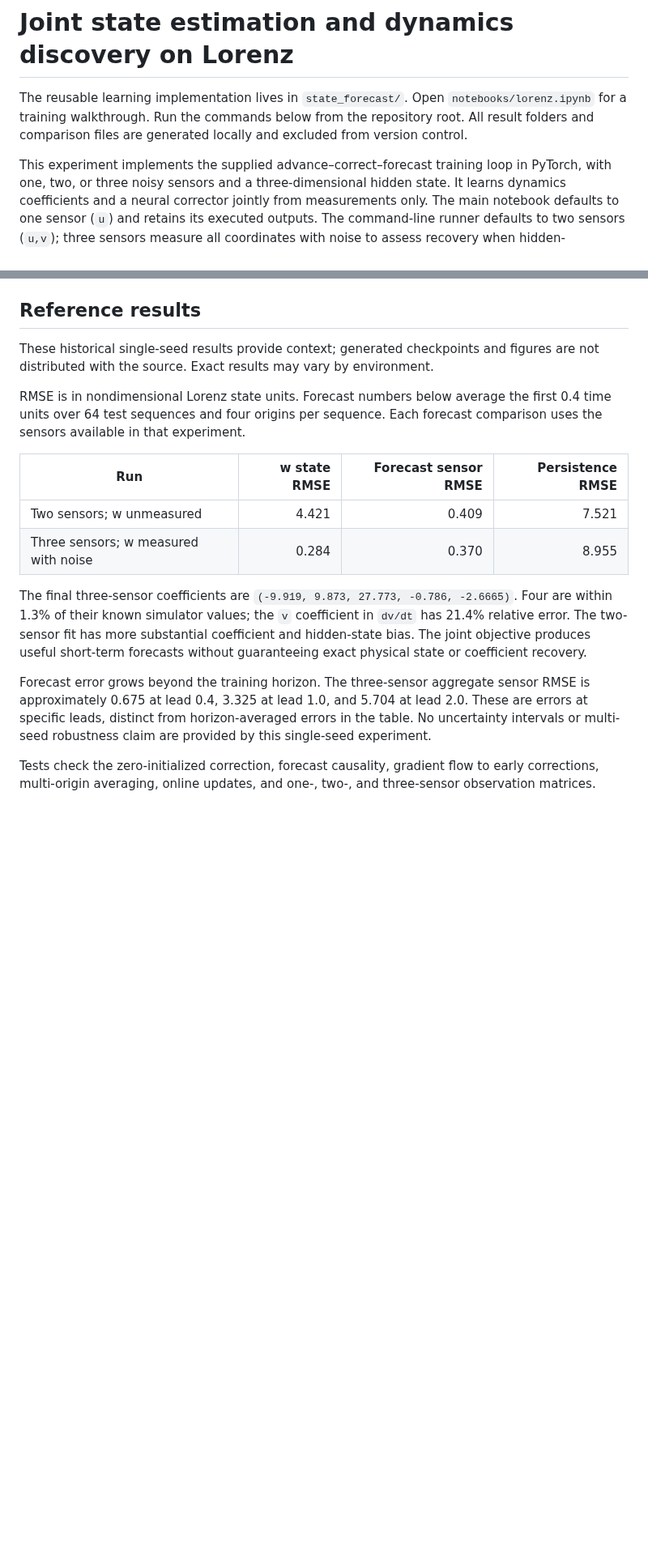
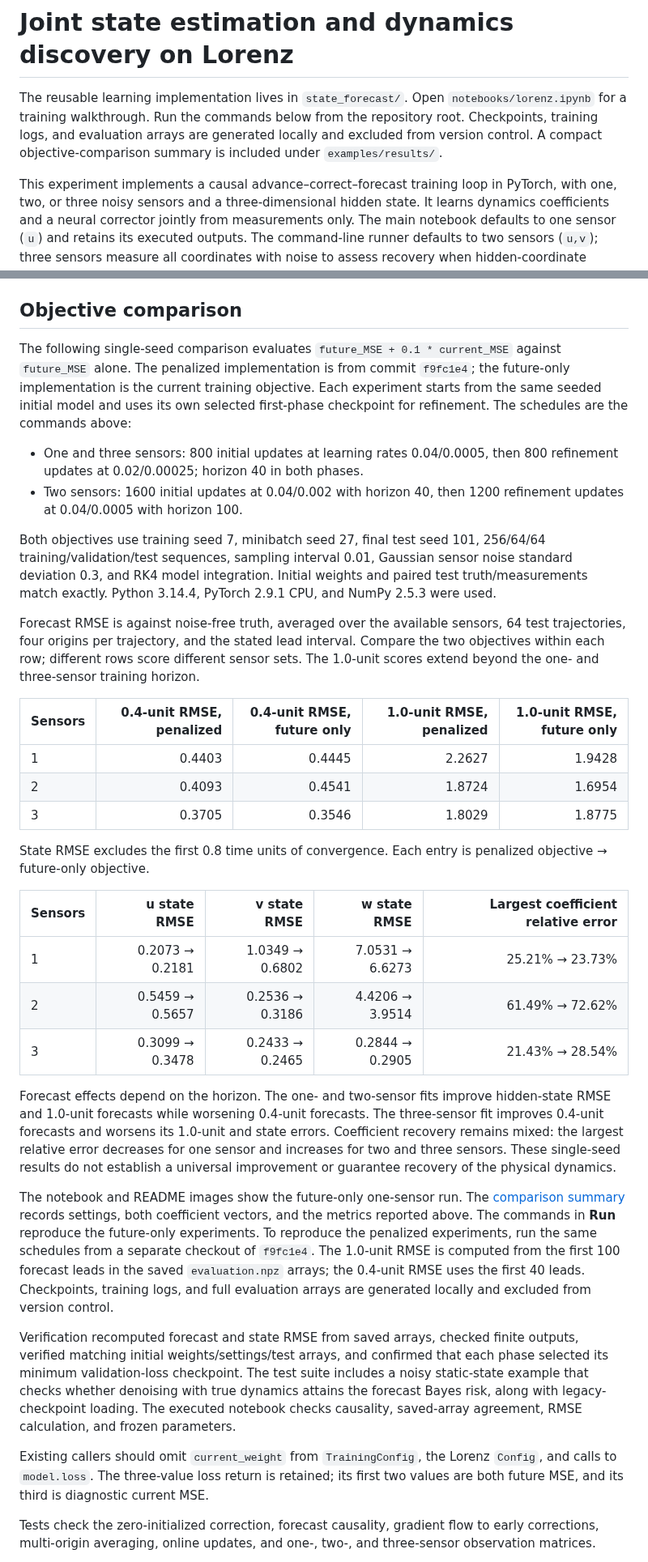
Before and after one commit to NirC1/state-forecast, a Markdown page: examples/README.md, 2 parts joined by grey strips. Shown at 81% size. GitHub-like rendering; blank space fills up the shorter version.

```diff
--- a/examples/README.md
+++ b/examples/README.md
@@ -2,10 +2,11 @@
 
 The reusable learning implementation lives in `state_forecast/`. Open
 `notebooks/lorenz.ipynb` for a training walkthrough. Run the commands below from
-the repository root. All result folders and comparison files are generated locally
-and excluded from version control.
+the repository root. Checkpoints, training logs, and evaluation arrays are generated
+locally and excluded from version control. A compact objective-comparison summary
+is included under `examples/results/`.
 
-This experiment implements the supplied advance–correct–forecast training loop in
+This experiment implements a causal advance–correct–forecast training loop in
 PyTorch, with one, two, or three noisy sensors and a three-dimensional hidden
 state. It learns dynamics coefficients and a neural corrector jointly from
 measurements only. The main notebook defaults to one sensor (`u`) and retains its
@@ -171,31 +177,75 @@ sensor forecasts do not by themselves establish accurate state recovery.
   and evaluation results.
 - `results/evaluation.npz`, `forecast_errors.csv`: numerical evidence behind figures.
 
-## Reference results
+## Objective comparison
 
-These historical single-seed results provide context; generated checkpoints and
-figures are not distributed with the source. Exact results may vary by environment.
+The following single-seed comparison evaluates `future_MSE + 0.1 * current_MSE`
+against `future_MSE` alone. The penalized implementation is from commit
+`f9fc1e4`; the future-only implementation is the current training objective.
+Each experiment starts from the same seeded initial model and uses its own selected
+first-phase checkpoint for refinement. The schedules are the commands above:
 
-RMSE is in nondimensional Lorenz state units. Forecast numbers below average
-the first 0.4 time units over 64 test sequences and four origins per sequence.
-Each forecast comparison uses the sensors available in that experiment.
+- One and three sensors: 800 initial updates at learning rates 0.04/0.0005,
+  then 800 refinement updates at 0.02/0.00025; horizon 40 in both phases.
+- Two sensors: 1600 initial updates at 0.04/0.002 with horizon 40, then 1200
+  refinement updates at 0.04/0.0005 with horizon 100.
 
-| Run | w state RMSE | Forecast sensor RMSE | Persistence RMSE |
-| --- | ---: | ---: | ---: |
-| Two sensors; w unmeasured | 4.421 | 0.409 | 7.521 |
-| Three sensors; w measured with noise | 0.284 | 0.370 | 8.955 |
+Both objectives use training seed 7, minibatch seed 27, final test seed 101,
+256/64/64 training/validation/test sequences, sampling interval 0.01,
+Gaussian sensor noise standard deviation 0.3, and RK4 model integration.
+Initial weights and paired test truth/measurements match exactly. Python
+3.14.4, PyTorch 2.9.1 CPU, and NumPy 2.5.3 were used.
 
-The final three-sensor coefficients are `(-9.919, 9.873, 27.773, -0.786, -2.6665)`.
-Four are within 1.3% of their known simulator values; the `v` coefficient in
-`dv/dt` has 21.4% relative error. The two-sensor fit has more substantial coefficient
-and hidden-state bias. The joint objective produces useful short-term forecasts
-without guaranteeing exact physical state or coefficient recovery.
+Forecast RMSE is against noise-free truth, averaged over the available sensors,
+64 test trajectories, four origins per trajectory, and the stated lead interval.
+Compare the two objectives within each row; different rows score different
+sensor sets. The 1.0-unit scores extend beyond the one- and three-sensor
+training horizon.
 
-Forecast error grows beyond the training horizon. The three-sensor aggregate
-sensor RMSE is approximately 0.675 at lead 0.4, 3.325 at lead 1.0, and 5.704
-at lead 2.0. These are errors at specific leads, distinct from horizon-averaged
-errors in the table. No uncertainty intervals or multi-seed robustness claim
-are provided by this single-seed experiment.
+| Sensors | 0.4-unit RMSE, penalized | 0.4-unit RMSE, future only | 1.0-unit RMSE, penalized | 1.0-unit RMSE, future only |
+| --- | ---: | ---: | ---: | ---: |
+| 1 | 0.4403 | 0.4445 | 2.2627 | 1.9428 |
+| 2 | 0.4093 | 0.4541 | 1.8724 | 1.6954 |
+| 3 | 0.3705 | 0.3546 | 1.8029 | 1.8775 |
+
+State RMSE excludes the first 0.8 time units of convergence. Each entry
+is penalized objective → future-only objective.
+
+| Sensors | u state RMSE | v state RMSE | w state RMSE | Largest coefficient relative error |
+| --- | ---: | ---: | ---: | ---: |
+| 1 | 0.2073 → 0.2181 | 1.0349 → 0.6802 | 7.0531 → 6.6273 | 25.21% → 23.73% |
+| 2 | 0.5459 → 0.5657 | 0.2536 → 0.3186 | 4.4206 → 3.9514 | 61.49% → 72.62% |
+| 3 | 0.3099 → 0.3478 | 0.2433 → 0.2465 | 0.2844 → 0.2905 | 21.43% → 28.54% |
+
+Forecast effects depend on the horizon. The one- and two-sensor fits improve
+hidden-state RMSE and 1.0-unit forecasts while worsening 0.4-unit forecasts.
+The three-sensor fit improves 0.4-unit forecasts and worsens its 1.0-unit and
+state errors. Coefficient recovery remains mixed: the largest relative error
+decreases for one sensor and increases for two and three sensors. These
+single-seed results do not establish a universal improvement or guarantee
+recovery of the physical dynamics.
+
+The notebook and README images show the future-only one-sensor run. The
+[comparison summary](results/lorenz_objective_comparison.json) records settings,
+both coefficient vectors, and the metrics reported above. The commands in
+**Run** reproduce the future-only experiments. To reproduce the penalized
+experiments, run the same schedules from a separate checkout of `f9fc1e4`.
+The 1.0-unit RMSE is computed from the first 100 forecast leads in the saved
+`evaluation.npz` arrays; the 0.4-unit RMSE uses the first 40 leads. Checkpoints,
+training logs, and full evaluation arrays are generated locally and excluded
+from version control.
+
+Verification recomputed forecast and state RMSE from saved arrays, checked finite
+outputs, verified matching initial weights/settings/test arrays, and confirmed
+that each phase selected its minimum validation-loss checkpoint. The test suite
+includes a noisy static-state example that checks whether denoising with true
+dynamics attains the forecast Bayes risk, along with legacy-checkpoint loading.
+The executed notebook checks causality, saved-array agreement, RMSE calculation,
+and frozen parameters.
+
+Existing callers should omit `current_weight` from `TrainingConfig`, the Lorenz
+`Config`, and calls to `model.loss`. The three-value loss return is retained;
+its first two values are both future MSE, and its third is diagnostic current MSE.
 
 Tests check the zero-initialized correction, forecast causality, gradient flow to
 early corrections, multi-origin averaging, online updates, and one-, two-, and
```
Also changed, not shown: other parts of examples/README.md (+15 -10 lines), README.md (+11 -4 lines), docs/images/forecast-error.png, docs/images/state-estimation.png, 9 other files.
